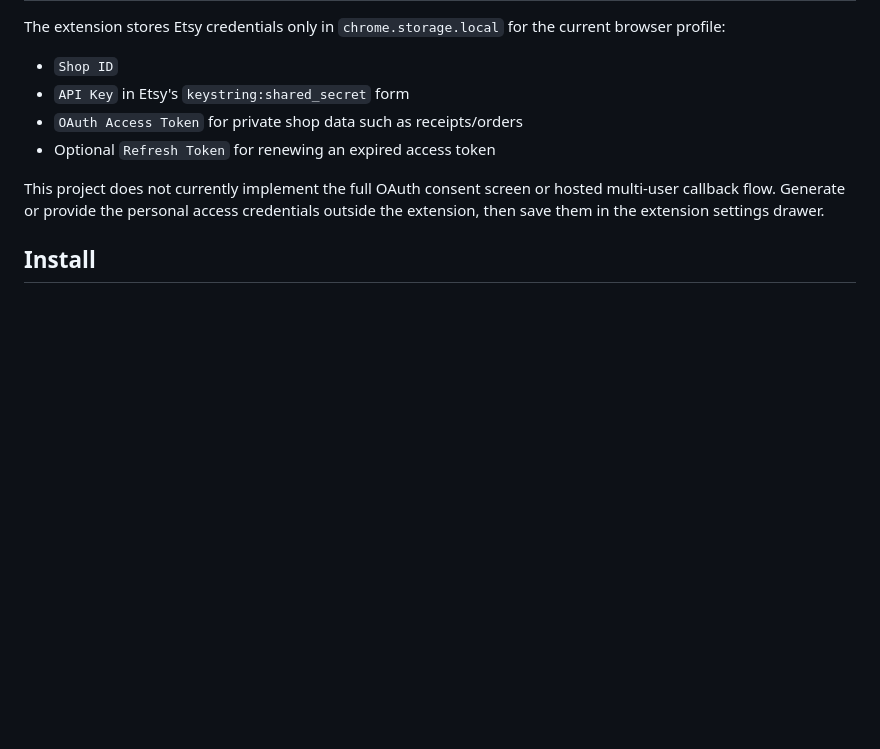
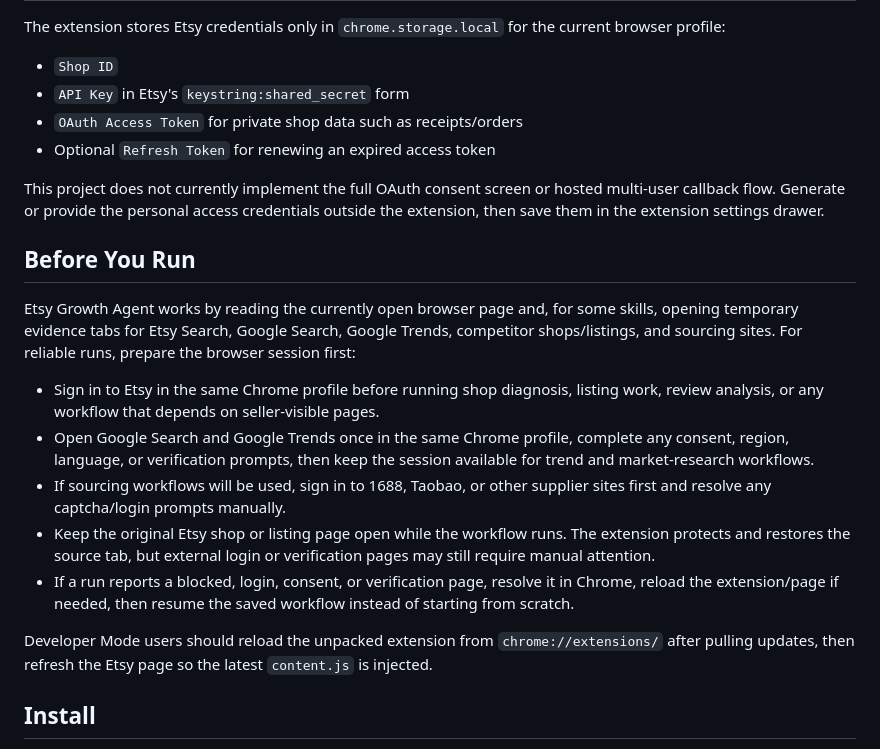
Before and after one commit to ninemouth/etsy-growth-agent, a Markdown page: README.md, the part around the change. GitHub-like rendering; blank space fills up the shorter version.

Commit message:
Document browser session prerequisites

```diff
--- a/README.md
+++ b/README.md
@@ -63,6 +63,18 @@ The extension stores Etsy credentials only in `chrome.storage.local` for the cur
 
 This project does not currently implement the full OAuth consent screen or hosted multi-user callback flow. Generate or provide the personal access credentials outside the extension, then save them in the extension settings drawer.
 
+## Before You Run
+
+Etsy Growth Agent works by reading the currently open browser page and, for some skills, opening temporary evidence tabs for Etsy Search, Google Search, Google Trends, competitor shops/listings, and sourcing sites. For reliable runs, prepare the browser session first:
+
+- Sign in to Etsy in the same Chrome profile before running shop diagnosis, listing work, review analysis, or any workflow that depends on seller-visible pages.
+- Open Google Search and Google Trends once in the same Chrome profile, complete any consent, region, language, or verification prompts, then keep the session available for trend and market-research workflows.
+- If sourcing workflows will be used, sign in to 1688, Taobao, or other supplier sites first and resolve any captcha/login prompts manually.
+- Keep the original Etsy shop or listing page open while the workflow runs. The extension protects and restores the source tab, but external login or verification pages may still require manual attention.
+- If a run reports a blocked, login, consent, or verification page, resolve it in Chrome, reload the extension/page if needed, then resume the saved workflow instead of starting from scratch.
+
+Developer Mode users should reload the unpacked extension from `chrome://extensions/` after pulling updates, then refresh the Etsy page so the latest `content.js` is injected.
+
 ## Install
 
 1. Run `npm install`.
```
